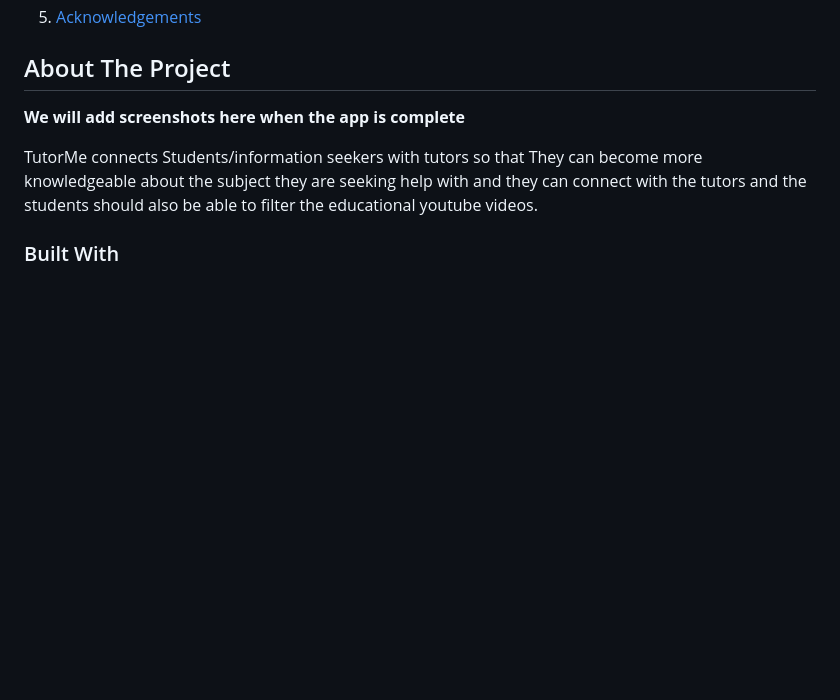
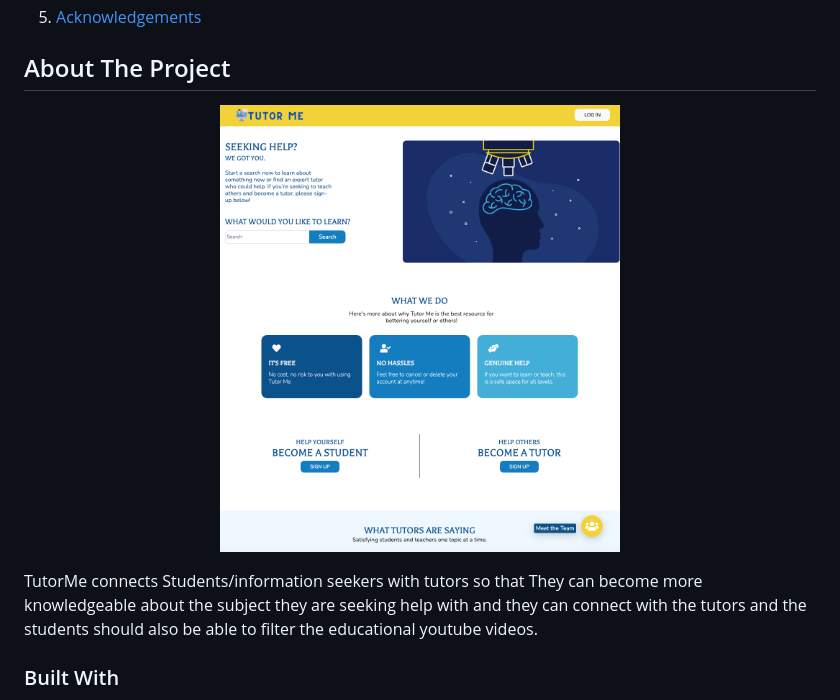
Before and after one commit to chingu-voyages/v29-toucans-team-01, a Markdown page: README.md, the part around the change. GitHub-like rendering; pictures changed too: images/screenshot1.png (added); blank space fills up the shorter version.

Commit message:
adding screenshot photo

```diff
--- a/README.md
+++ b/README.md
@@ -36,7 +36,9 @@
 <!--===== ABOUT THE PROJECT =====-->
 ## About The Project
 
-**We will add screenshots here when the app is complete**
+<p align="center">
+    <img src="images/screenshot1.png" alt="screenshot of the app" width="400" height="447">
+    <p>
 
 TutorMe connects Students/information seekers with tutors so that
 They can become more knowledgeable about the subject they are seeking help with and they can connect with the tutors and the students should also be able to filter the educational youtube videos.
```
